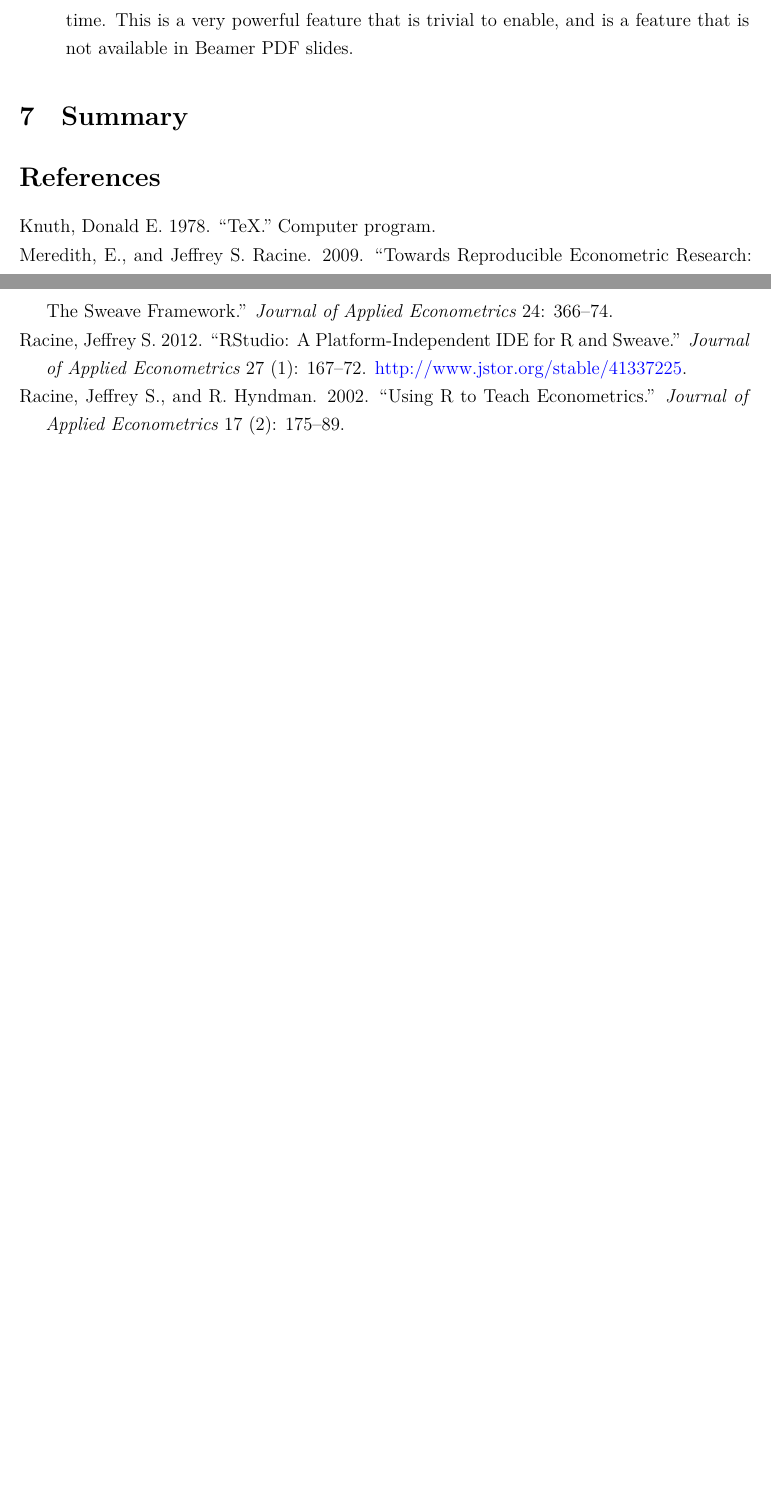
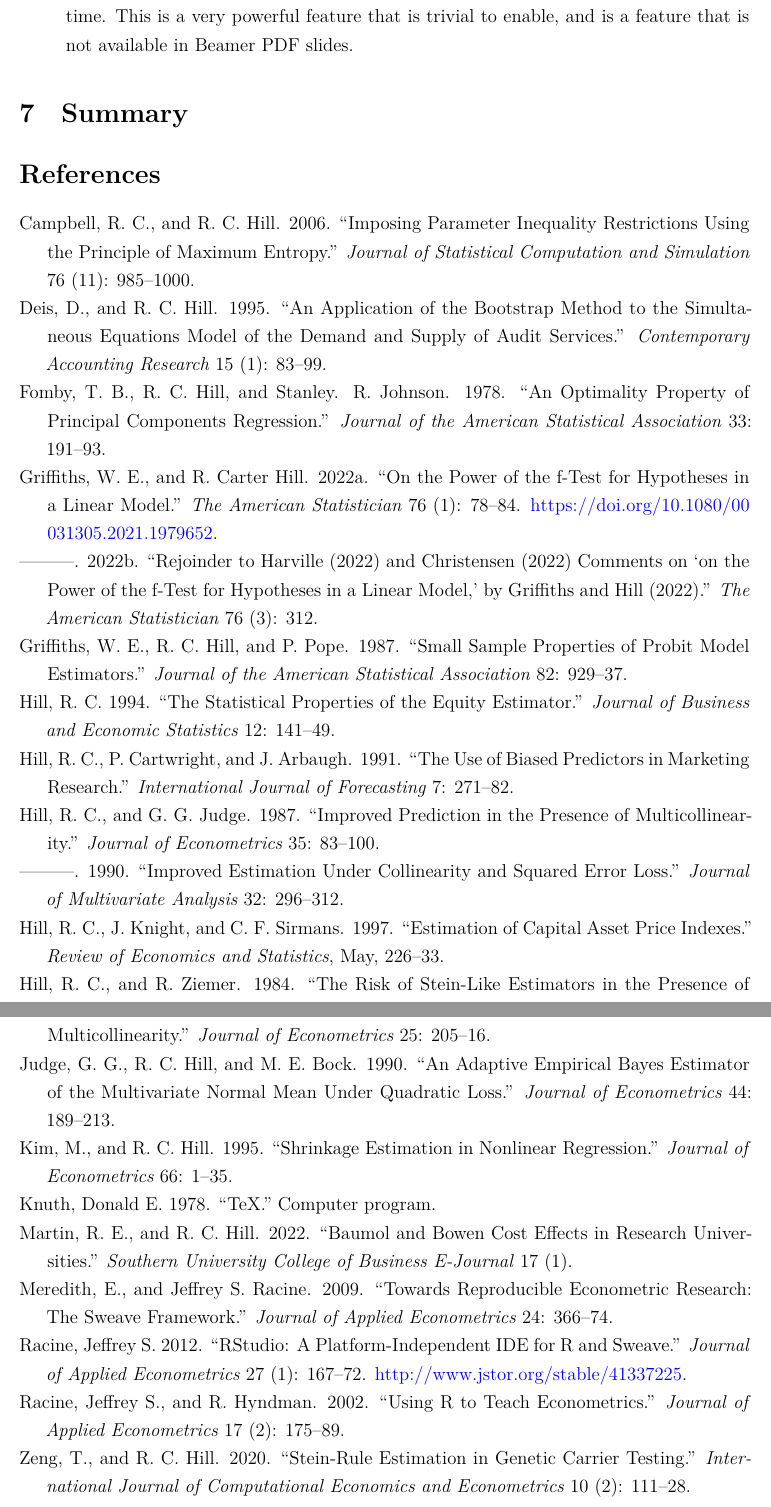
Before and after one commit to JeffreyRacine/rch, a Quarto document (Assassin.qmd): two parts of pages 15 and 16 of 16 before the commit and two parts of pages 16 and 17 of 17 after it, joined at a grey line, cut so that both start at the same text, the shorter picture padded with empty space. Rendered offline with R 4.5, knitr and Pandoc in place of Quarto, then LaTeX, with nearby package versions.

Commit message:
Adding references

```diff
--- a/Assassin.bib
+++ b/Assassin.bib
@@ -35,3 +35,153 @@ PAGES = "366-374"}
  volume = {27},
  year = {2012}
 }
+
+@article{griffiths2022rejoinder,
+  title={Rejoinder to Harville (2022) and Christensen (2022) Comments on “On the Power of the F-test for Hypotheses in a Linear Model,” by Griffiths and Hill (2022)},
+  author={Griffiths, W. E. and Hill, R. Carter},
+  journal={The American Statistician},
+  volume={76},
+  number={3},
+  pages={312},
+  year={2022}
+}
+
+@article{griffiths2022power,
+  title={On the Power of the F-test for Hypotheses in a Linear Model},
+  author={Griffiths, W. E. and Hill, R. Carter},
+  journal={The American Statistician},
+  volume={76},
+  number={1},
+  pages={78-84},
+  doi={10.1080/00031305.2021.1979652},
+  year={2022}
+}
+
+@article{martin2022baumol,
+  title={Baumol and Bowen Cost Effects in Research Universities},
+  author={Martin, R. E. and Hill, R. C.},
+  journal={Southern University College of Business E-Journal},
+  volume={17},
+  number={1},
+  year={2022}
+}
+
+@article{zeng2020steinrule,
+  title={Stein-Rule Estimation in Genetic Carrier Testing},
+  author={Zeng, T. and Hill, R. C.},
+  journal={International Journal of Computational Economics and Econometrics},
+  volume={10},
+  number={2},
+  pages={111-128},
+  year={2020}
+}
+
+@article{campbell2006imposing,
+  title={Imposing parameter inequality restrictions using the principle of maximum entropy},
+  author={Campbell, R. C. and Hill, R. C.},
+  journal={Journal of Statistical Computation and Simulation},
+  volume={76},
+  number={11},
+  pages={985-1000},
+  year={2006}
+}
+
+@article{hill1997estimation,
+  title={Estimation of Capital Asset Price Indexes},
+  author={Hill, R. C. and Knight, J. and Sirmans, C. F.},
+  journal={Review of Economics and Statistics},
+  month={May},
+  pages={226-233},
+  year={1997}
+}
+
+@article{deis1995application,
+  title={An Application of the Bootstrap Method to the Simultaneous Equations Model of the Demand and Supply of Audit Services},
+  author={Deis, D. and Hill, R. C.},
+  journal={Contemporary Accounting Research},
+  volume={15},
+  number={1},
+  pages={83-99},
+  year={1995}
+}
+
+@article{kim1995shrinkage,
+  title={Shrinkage Estimation in Nonlinear Regression},
+  author={Kim, M. and Hill, R. C.},
+  journal={Journal of Econometrics},
+  volume={66},
+  pages={1-35},
+  year={1995}
+}
+
+@article{hill1994statistical,
+  title={The Statistical Properties of the Equity Estimator},
+  author={Hill, R. C.},
+  journal={Journal of Business and Economic Statistics},
+  volume={12},
+  pages={141-149},
+  year={1994}
+}
+
+@article{hill1991use,
+  title={The Use of Biased Predictors in Marketing Research},
+  author={Hill, R. C. and Cartwright, P. and Arbaugh, J.},
+  journal={International Journal of Forecasting},
+  volume={7},
+  pages={271-282},
+  year={1991}
+}
+
+@article{hill1990improved,
+  title={Improved Estimation Under Collinearity and Squared Error Loss},
+  author={Hill, R. C. and Judge, G. G.},
+  journal={Journal of Multivariate Analysis},
+  volume={32},
+  pages={296-312},
+  year={1990}
+}
+
+@article{judge1990adaptive,
+  title={An Adaptive Empirical Bayes Estimator of the Multivariate Normal Mean Under Quadratic Loss},
+  author={Judge, G. G. and Hill, R. C. and Bock, M. E.},
+  journal={Journal of Econometrics},
+  volume={44},
+  pages={189-213},
+  year={1990}
+}
+
+@article{griffiths1987small,
+  title={Small Sample Properties of Probit Model Estimators},
+  author={Griffiths, W. E. and Hill, R. C. and Pope, P.},
+  journal={Journal of the American Statistical Association},
+  volume={82},
+  pages={929-937},
+  year={1987}
+}
+
+@article{hill1987improved,
+  title={Improved Prediction in the Presence of Multicollinearity},
+  author={Hill, R. C. and Judge, G. G.},
+  journal={Journal of Econometrics},
+  volume={35},
+  pages={83-100},
+  year={1987}
+}
+
+@article{hill1984risk,
+  title={The Risk of Stein-Like Estimators in the Presence of Multicollinearity},
+  author={Hill, R. C. and Ziemer, R.},
+  journal={Journal of Econometrics},
+  volume={25},
+  pages={205-216},
+  year={1984}
+}
+
+@article{fomby1978optimality,
+  title={An Optimality Property of Principal Components Regression},
+  author={Fomby, T. B. and Hill, R. C. and Johnson, Stanley. R.},
+  journal={Journal of the American Statistical Association},
+  volume={33},
+  pages={191-193},
+  year={1978}
+}
```
Also changed, not shown: Assassin.qmd (+3 -1 lines), rch.bib (+2 -2 lines).
